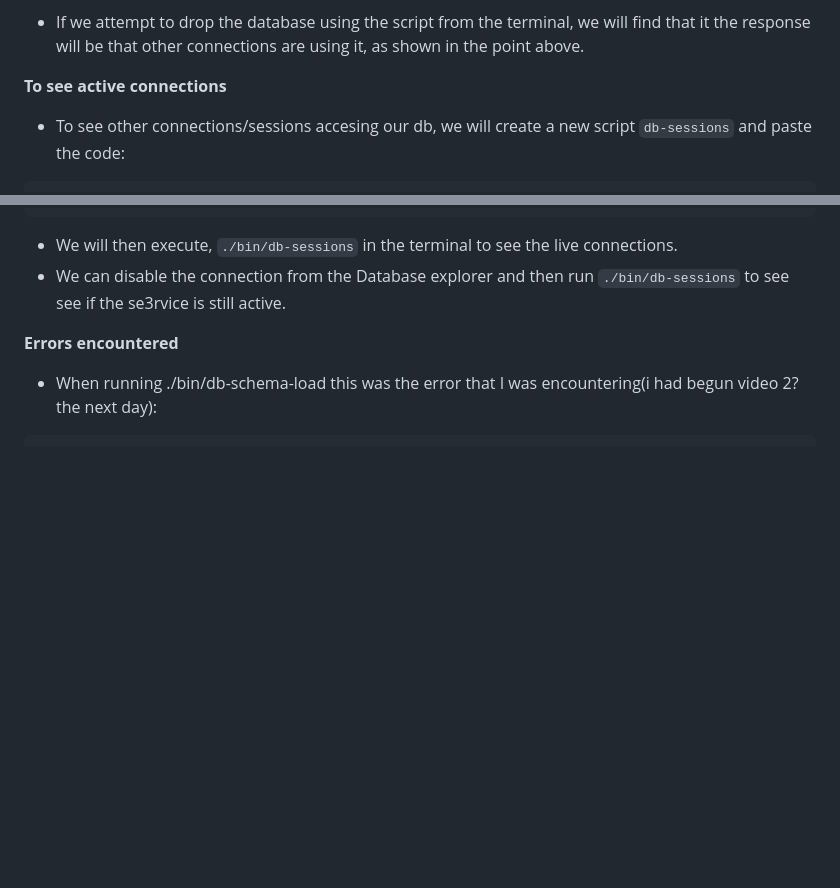
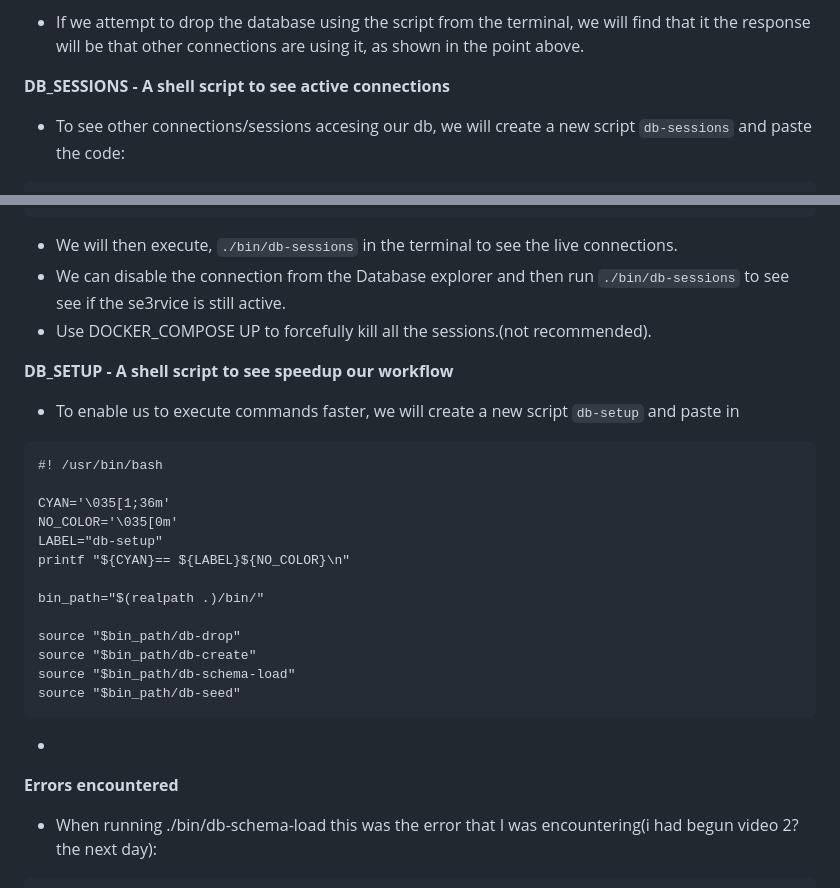
Before and after one commit to Workerbee2/aws-bootcamp-cruddur-2023, a Markdown page: journal/week4.md, 2 parts joined by grey strips. Drawn GitHub-style; blank space fills up the shorter version.

````diff
--- a/journal/week4.md
+++ b/journal/week4.md
@@ -256,7 +256,7 @@ then click connect
 - If we attempt to drop the database using the script from the terminal, we will find that it
 the response will be that other connections are using it, as shown in the point above.
 
-**To see active connections**
+**DB_SESSIONS - A shell script to see active connections**
 - To see other connections/sessions accesing our db, we will create a new script ```db-sessions```  and paste the code:
 ```
 #! /usr/bin/bash
@@ -285,8 +285,28 @@ from pg_stat_activity;"
 
 - We will then execute, ```./bin/db-sessions``` in the terminal to see the live connections.
 - We can disable the connection from the Database explorer and then run ```./bin/db-sessions``` to see see if the se3rvice is still active.
+- Use DOCKER_COMPOSE UP to forcefully kill all the sessions.(not recommended).
 
 
+**DB_SETUP - A shell script to see speedup our workflow**
+- To enable us to execute commands faster, we will create a new script ```db-setup``` and paste in
+```
+#! /usr/bin/bash
+
+CYAN='\035[1;36m'
+NO_COLOR='\035[0m'
+LABEL="db-setup"
+printf "${CYAN}== ${LABEL}${NO_COLOR}\n"
+
+bin_path="$(realpath .)/bin/"
+
+source "$bin_path/db-drop"
+source "$bin_path/db-create"
+source "$bin_path/db-schema-load"
+source "$bin_path/db-seed"
+```
+
+-
 
 
 
````
